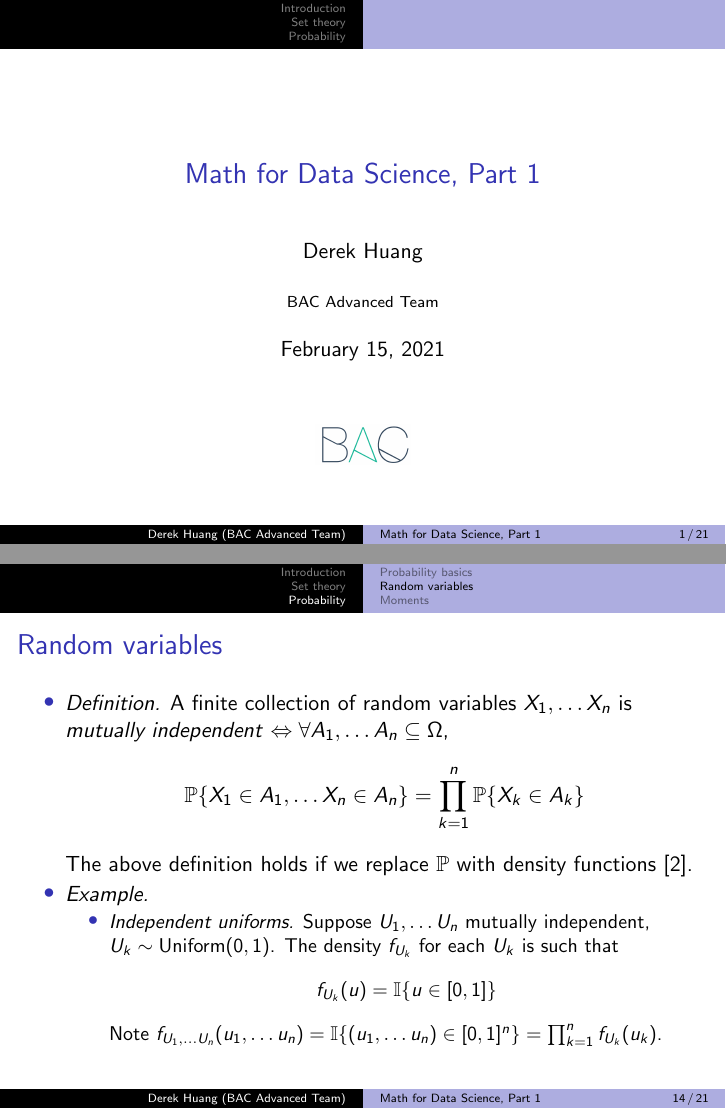
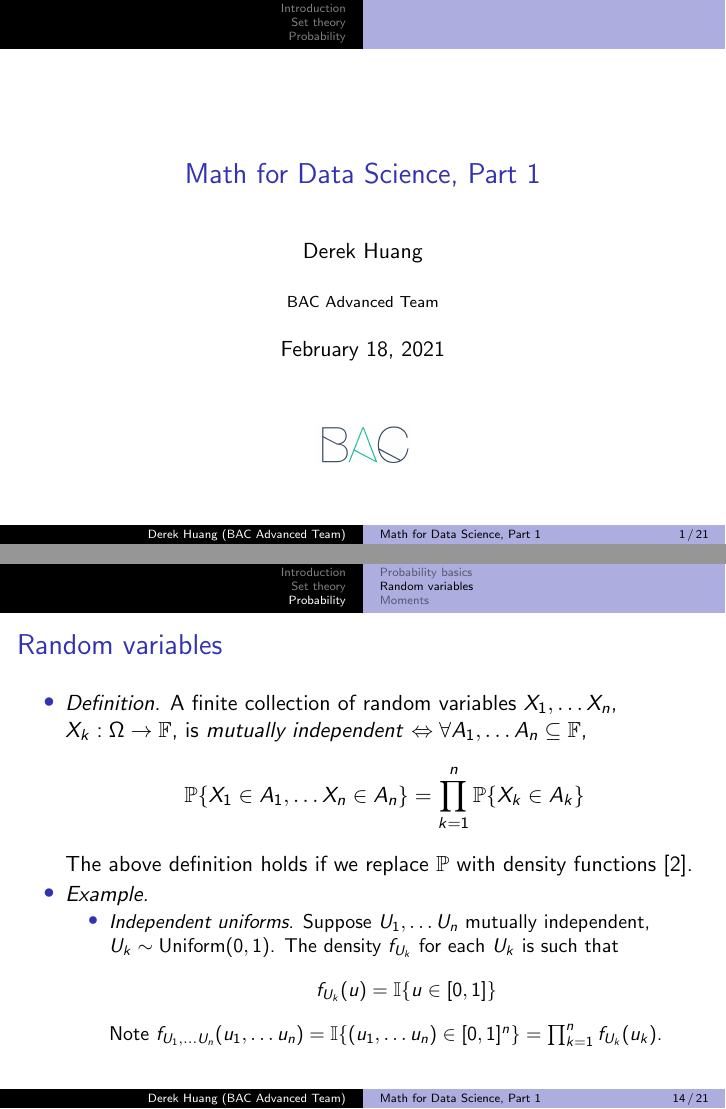
Before and after one commit to phetdam/bac-advanced-ml, LaTeX slides (bac_advanced_ml/lecture_01/lecture_01.tex): pages 1 and 14 of 21, joined at a grey line. Compiled offline with pdfLaTeX.

Commit message:
update typo in probability section of the presentation

```diff
--- a/bac_advanced_ml/lecture_01/lecture_01.tex
+++ b/bac_advanced_ml/lecture_01/lecture_01.tex
@@ -18,7 +18,7 @@
 \title[Math for Data Science, Part 1]{Math for Data Science, Part 1}
 \author[Derek Huang (BAC Advanced Team)]{Derek Huang}
 \institute{BAC Advanced Team}
-\date{February 15, 2021}
+\date{February 18, 2021}
 
 % change "ball" bullet to numbered bullet and section title for section
 \setbeamertemplate{section in toc}{\inserttocsectionnumber.~\inserttocsection}
@@ -502,8 +502,9 @@
     \begin{itemize}
         \item
         \textit{Definition.} A finite collection of random variables
-        $ X_1, \ldots X_n $ is \textit{mutually independent}
-        $ \Leftrightarrow \forall A_1, \ldots A_n \subseteq \Omega $,
+        $ X_1, \ldots X_n $, $ X_k : \Omega \rightarrow \mathbb{F} $, is
+        \textit{mutually independent} $ \Leftrightarrow \forall A_1, \ldots
+        A_n \subseteq \mathbb{F} $,
         \begin{equation*}
             \mathbb{P}\{X_1 \in A_1, \ldots X_n \in A_n\} =
             \prod_{k = 1}^n\mathbb{P}\{X_k \in A_k\}
```
